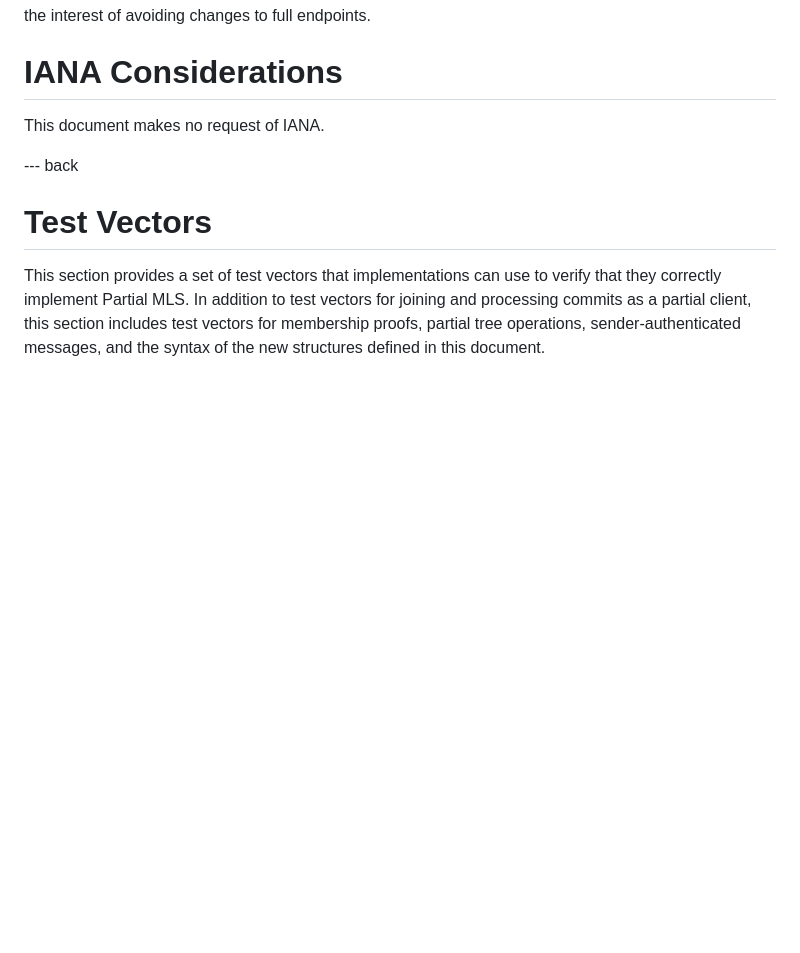
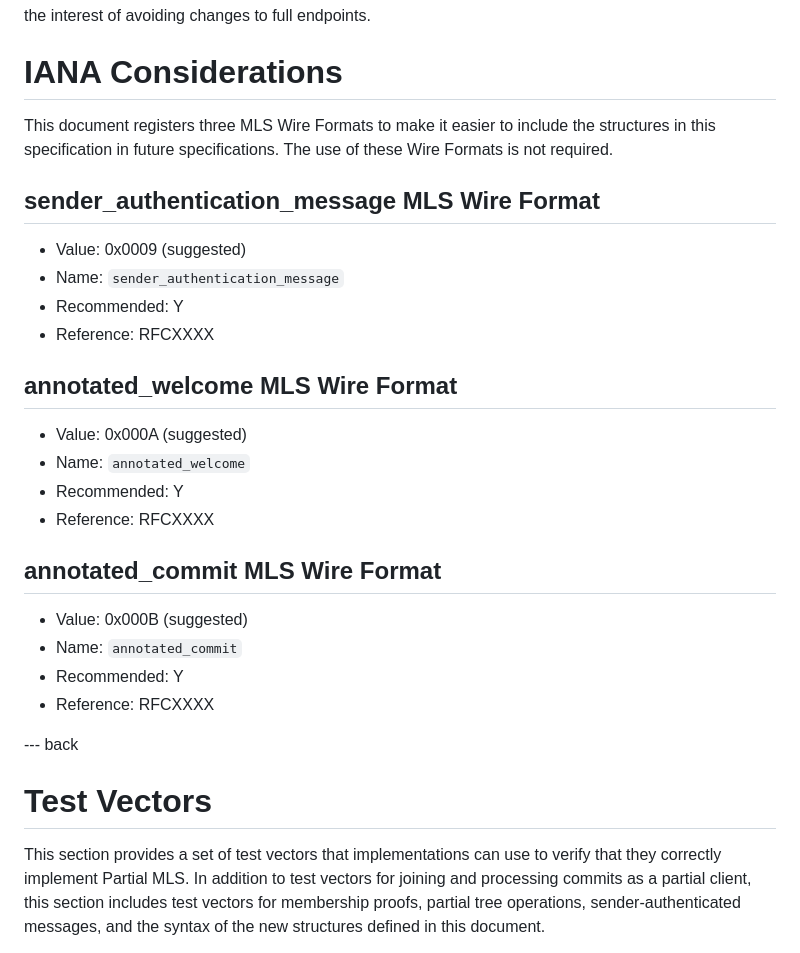
Before and after one commit to mlswg/mls-partial, a Markdown page: draft-ietf-mls-partial.md, the part around the change. Rendered like a GitHub page; blank space fills up the shorter version.

Commit message:
Add 3 Wire Formats

```diff
--- a/draft-ietf-mls-partial.md
+++ b/draft-ietf-mls-partial.md
@@ -687,7 +687,29 @@ been omitted for now in the interest of avoiding changes to full endpoints.
 
 # IANA Considerations
 
-This document makes no request of IANA.
+This document registers three MLS Wire Formats to make it easier to include the structures in this specification in future specifications. The use of these Wire Formats is not required.
+
+## sender_authentication_message MLS Wire Format
+
+- Value: 0x0009 (suggested)
+- Name: `sender_authentication_message`
+- Recommended: Y
+- Reference: RFCXXXX
+
+## annotated_welcome MLS Wire Format
+
+- Value: 0x000A (suggested)
+- Name: `annotated_welcome`
+- Recommended: Y
+- Reference: RFCXXXX
+
+## annotated_commit MLS Wire Format
+
+- Value: 0x000B (suggested)
+- Name: `annotated_commit`
+- Recommended: Y
+- Reference: RFCXXXX
+
 
 --- back
 
```
